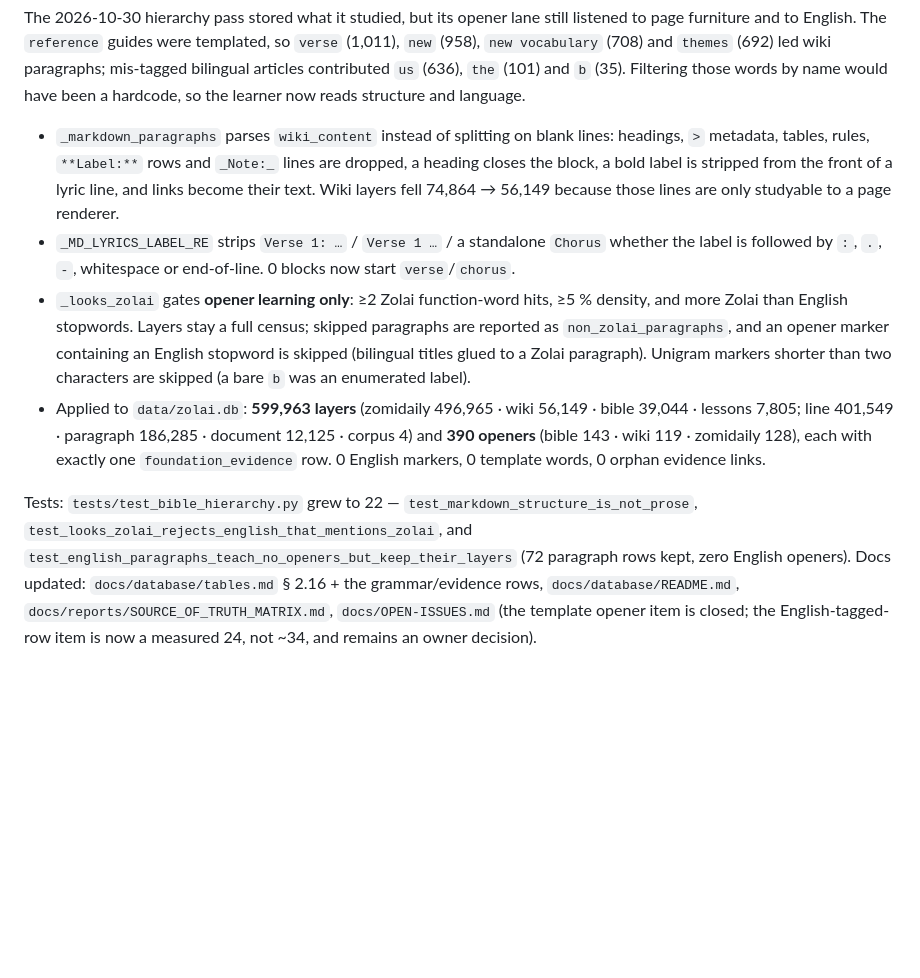
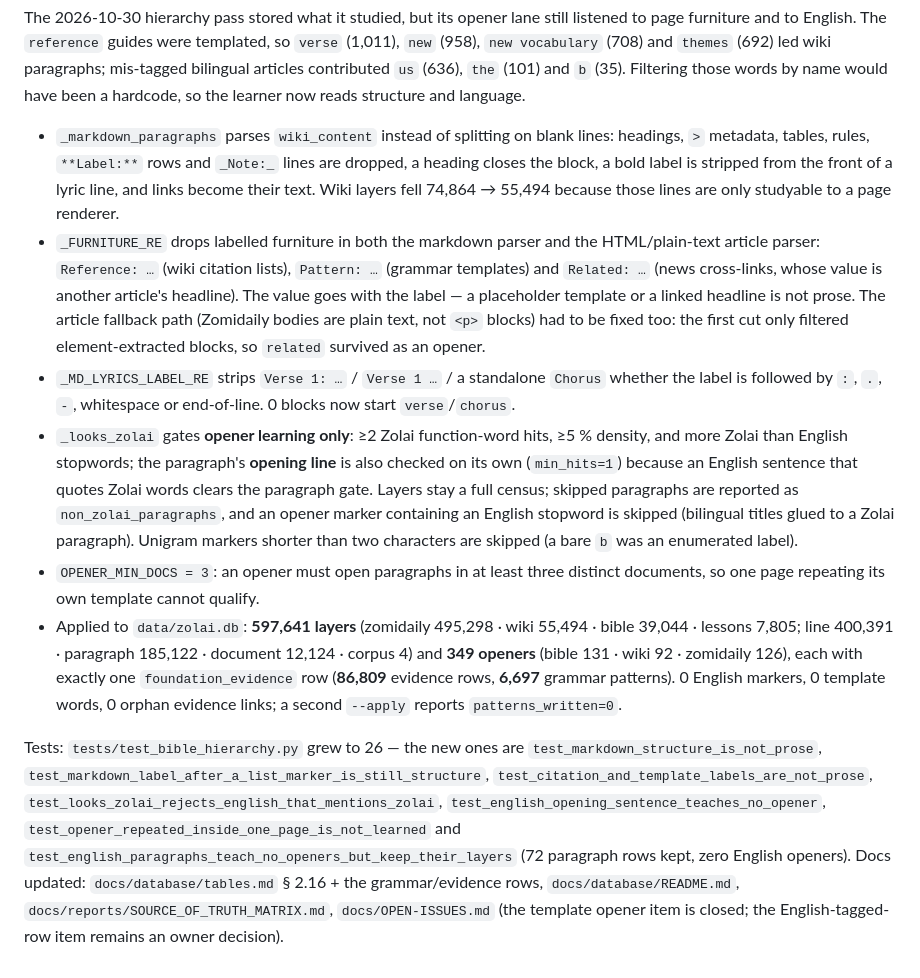
Before and after one commit to Zolai-AI/zolai-core, a Markdown page: context/progress-tracker.md, the part around the change. GitHub-like rendering; blank space fills up the shorter version.

Commit message:
docs(learning): record the furniture gate and cross-document opener rule
Describes the shipped hierarchy changes: _FURNITURE_RE drops Reference/
Pattern/Related lines in both the markdown and article parsers,
OPENER_MIN_DOCS=3 requires cross-document support, and the opening line is
checked on its own so English-led paragraphs teach no opener. Counts are the
post-apply state of data/zolai.db (597,641 layers, 349 openers).

```diff
--- a/context/progress-tracker.md
+++ b/context/progress-tracker.md
@@ -1302,28 +1302,45 @@ hardcode, so the learner now reads structure and language.
   lines: headings, `>` metadata, tables, rules, `**Label:**` rows and
   `_Note:_` lines are dropped, a heading closes the block, a bold label is
   stripped from the front of a lyric line, and links become their text. Wiki
-  layers fell 74,864 → 56,149 because those lines are only studyable to a page
+  layers fell 74,864 → 55,494 because those lines are only studyable to a page
   renderer.
+- `_FURNITURE_RE` drops labelled furniture in both the markdown parser and the
+  HTML/plain-text article parser: `Reference: …` (wiki citation lists),
+  `Pattern: …` (grammar templates) and `Related: …` (news cross-links, whose
+  value is another article's headline). The value goes with the label — a
+  placeholder template or a linked headline is not prose. The article fallback
+  path (Zomidaily bodies are plain text, not `<p>` blocks) had to be fixed too:
+  the first cut only filtered element-extracted blocks, so `related` survived as
+  an opener.
 - `_MD_LYRICS_LABEL_RE` strips `Verse 1: …` / `Verse 1 …` / a standalone
   `Chorus` whether the label is followed by `:`, `.`, `-`, whitespace or
   end-of-line. 0 blocks now start `verse`/`chorus`.
 - `_looks_zolai` gates **opener learning only**: ≥2 Zolai function-word hits,
-  ≥5 % density, and more Zolai than English stopwords. Layers stay a full
-  census; skipped paragraphs are reported as `non_zolai_paragraphs`, and an
+  ≥5 % density, and more Zolai than English stopwords; the paragraph's
+  **opening line** is also checked on its own (`min_hits=1`) because an English
+  sentence that quotes Zolai words clears the paragraph gate. Layers stay a
+  full census; skipped paragraphs are reported as `non_zolai_paragraphs`, and an
   opener marker containing an English stopword is skipped (bilingual titles
   glued to a Zolai paragraph). Unigram markers shorter than two characters are
   skipped (a bare `b` was an enumerated label).
-- Applied to `data/zolai.db`: **599,963 layers** (zomidaily 496,965 · wiki
-  56,149 · bible 39,044 · lessons 7,805; line 401,549 · paragraph 186,285 ·
-  document 12,125 · corpus 4) and **390 openers** (bible 143 · wiki 119 ·
-  zomidaily 128), each with exactly one `foundation_evidence` row. 0 English
-  markers, 0 template words, 0 orphan evidence links.
+- `OPENER_MIN_DOCS = 3`: an opener must open paragraphs in at least three
+  distinct documents, so one page repeating its own template cannot qualify.
+- Applied to `data/zolai.db`: **597,641 layers** (zomidaily 495,298 · wiki
+  55,494 · bible 39,044 · lessons 7,805; line 400,391 · paragraph 185,122 ·
+  document 12,124 · corpus 4) and **349 openers** (bible 131 · wiki 92 ·
+  zomidaily 126), each with exactly one `foundation_evidence` row
+  (**86,809** evidence rows, **6,697** grammar patterns). 0 English markers,
+  0 template words, 0 orphan evidence links; a second `--apply` reports
+  `patterns_written=0`.
 
-Tests: `tests/test_bible_hierarchy.py` grew to 22 — `test_markdown_structure_is_not_prose`,
-`test_looks_zolai_rejects_english_that_mentions_zolai`, and
+Tests: `tests/test_bible_hierarchy.py` grew to 26 — the new ones are
+`test_markdown_structure_is_not_prose`, `test_markdown_label_after_a_list_marker_is_still_structure`,
+`test_citation_and_template_labels_are_not_prose`,
+`test_looks_zolai_rejects_english_that_mentions_zolai`,
+`test_english_opening_sentence_teaches_no_opener`,
+`test_opener_repeated_inside_one_page_is_not_learned` and
 `test_english_paragraphs_teach_no_openers_but_keep_their_layers` (72 paragraph
 rows kept, zero English openers). Docs updated: `docs/database/tables.md`
 § 2.16 + the grammar/evidence rows, `docs/database/README.md`,
 `docs/reports/SOURCE_OF_TRUTH_MATRIX.md`, `docs/OPEN-ISSUES.md` (the template
-opener item is closed; the English-tagged-row item is now a measured 24, not
-~34, and remains an owner decision).
+opener item is closed; the English-tagged-row item remains an owner decision).
```
